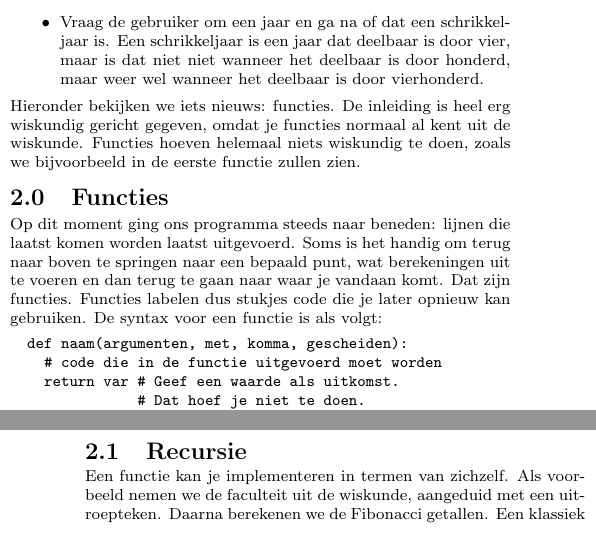
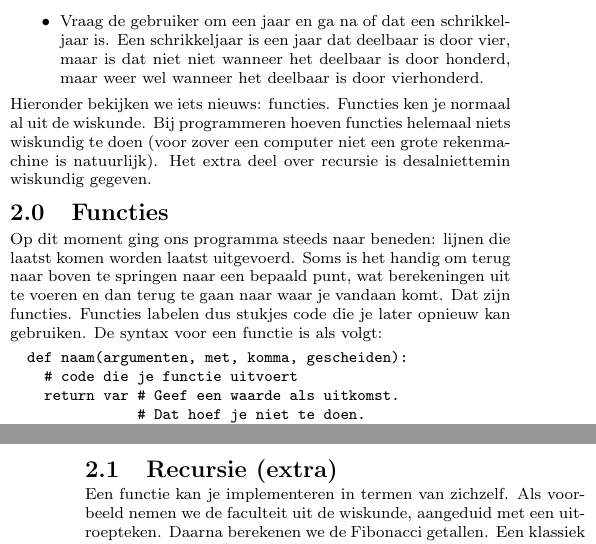
Before and after one commit to TGThorax/python-ka2ring, a LaTeX document (main.tex, which reads content/les02.tex): two parts of the columns of pages 3 and 4 of 6, joined at a grey line, cut so that both start at the same text. Compiled offline with pdfLaTeX.

Commit message:
Fix small mistakes/indentation

```diff
--- a/content/les02.tex
+++ b/content/les02.tex
@@ -14,10 +14,10 @@
     niet wanneer het deelbaar is door honderd, maar weer wel wanneer het
     deelbaar is door vierhonderd.
   \end{itemize}
-  Hieronder bekijken we iets nieuws: functies. De inleiding is heel erg
-  wiskundig gericht gegeven, omdat je functies normaal al kent uit de wiskunde.
-  Functies hoeven helemaal niets wiskundig te doen, zoals we bijvoorbeeld in de
-  eerste functie zullen zien.
+  Hieronder bekijken we iets nieuws: functies. Functies ken je normaal al uit de
+  wiskunde. Bij programmeren hoeven functies helemaal niets wiskundig te
+  doen (voor zover een computer niet een grote rekenmachine is natuurlijk). Het
+  extra deel over recursie is desalniettemin wiskundig gegeven.
 \section{Functies}
   Op dit moment ging ons programma steeds naar beneden: lijnen die laatst
   komen worden laatst uitgevoerd. Soms is het handig om terug naar boven te
@@ -27,7 +27,7 @@
   is als volgt:
   \begin{python}
     def naam(argumenten, met, komma, gescheiden):
-      # code die in de functie uitgevoerd moet worden
+      # code die je functie uitvoert
       return var # Geef een waarde als uitkomst.
                  # Dat hoef je niet te doen.
       # code na een `return' wordt niet uitgevoerd.
@@ -76,7 +76,7 @@
   natuurlijk een punt wanneer we de eerste functies moeten definieren. Dat zijn
   de primitieve functies. Uit die primitieve functies is de hele taal opgebouwd.
 
-\section{Recursie}
+\section{Recursie (extra)}
   Een functie kan je implementeren in termen van zichzelf. Als voorbeeld nemen
   we de faculteit uit de wiskunde, aangeduid met een uitroepteken. Daarna
   berekenen we de Fibonacci getallen. Een klassiek voorbeeld is ook de grootste
```
Also changed, not shown: content/les01.tex (+6 -6 lines), content/les02.tex (9 more changed lines), 1 other file.
